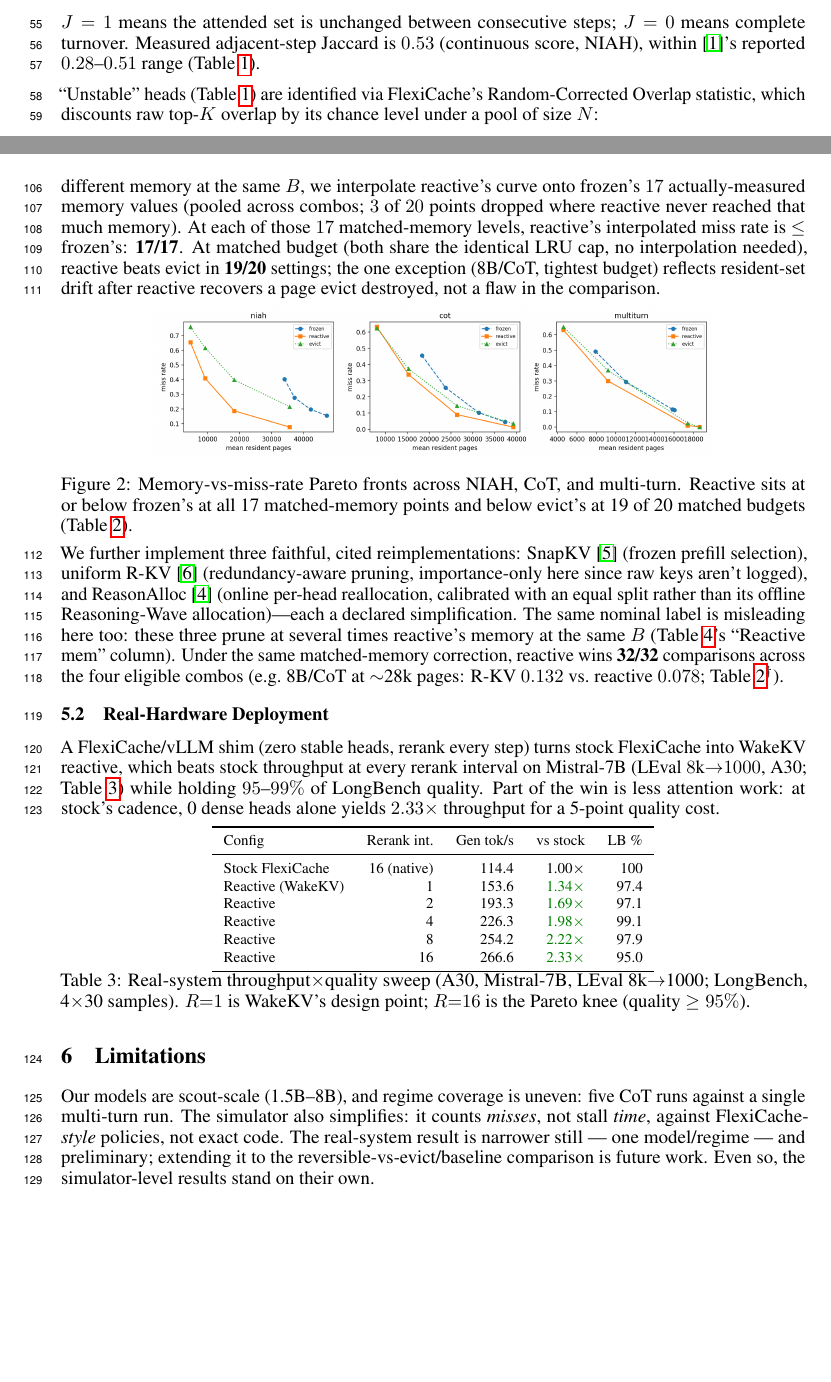
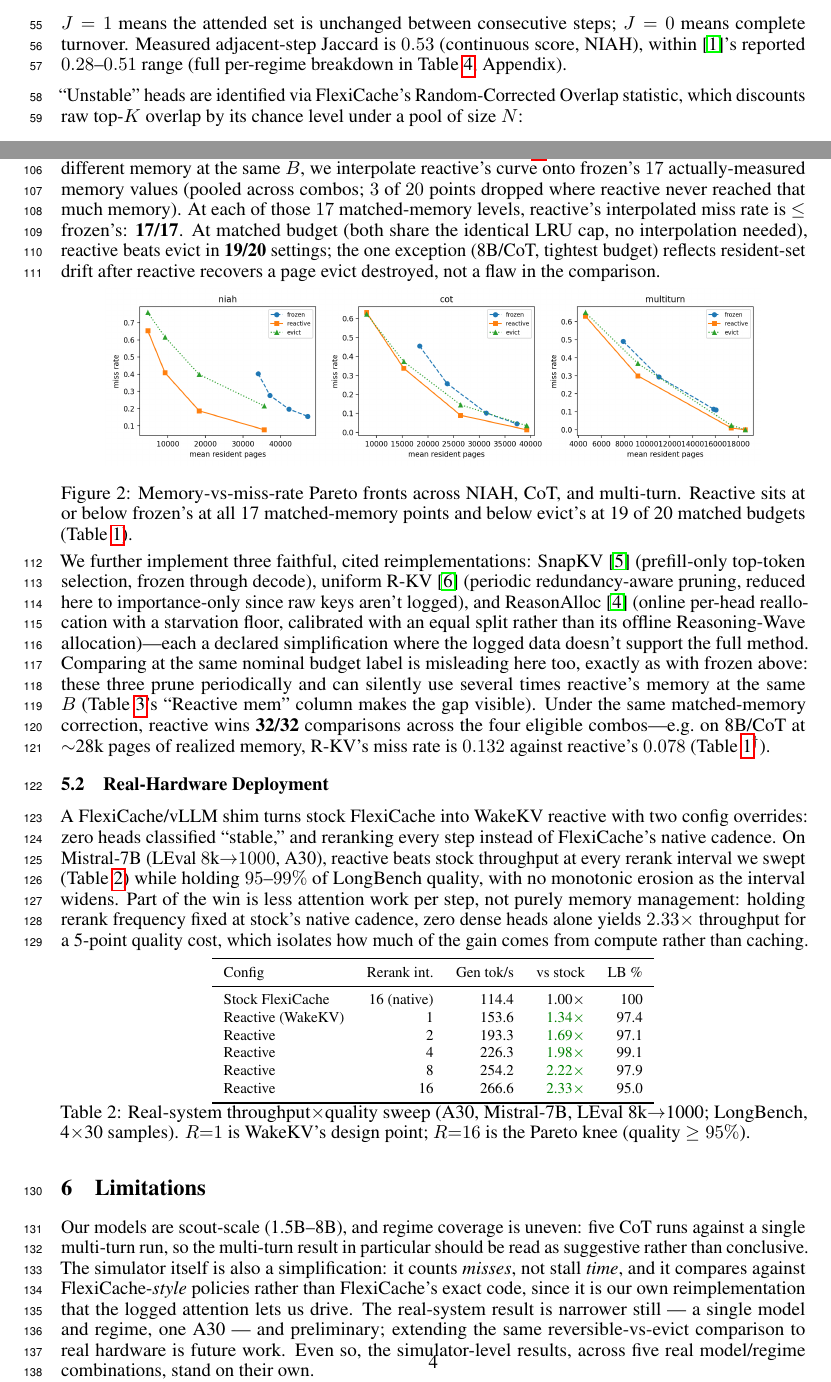
Before and after one commit to UtkarshRjn/WakeKV, a LaTeX paper (paper/wakekv_mlforsys.tex): two parts of pages 2 and 4 of 7 before the commit and two parts of pages 2 and 4 of 8 after it, joined at a grey line, cut so that both start at the same text, the shorter picture padded with empty space. Compiled offline with pdfLaTeX.

Commit message:
docs(paper): move churn table to appendix, enlarge figures, flesh out results prose
The Head Churn table's numbers (0.53 Jaccard, 0.63-0.85 drift range,
0.79 at 8B) were already narrated in the surrounding prose, so it was
pure redundancy taking up main-text space. Moves it to a new Appendix
section, freeing significant room on pages 2-4.

Uses that freed space to:
- Enlarge Figure 1 (landscape quadrant + mechanism diagram) and
  Figure 2 (Pareto curves), and float Figure 1 to the top of its page
- Flesh out Baseline Comparison (folded into 5.1), Real-Hardware
  Deployment, and Limitations with fuller, more natural prose instead
  of the aggressively compressed wording from earlier page-fit passes
- Remove the raggedbottom/enlargethispage hacks that are no longer
  needed now that there's genuine slack

Main text still holds at exactly 4 pages.

```diff
--- a/paper/wakekv_mlforsys.tex
+++ b/paper/wakekv_mlforsys.tex
@@ -139,9 +139,10 @@ J(A_t, A_{t+1}) \;=\; \frac{|A_t \cap A_{t+1}|}{|A_t \cup A_{t+1}|}.
 $J=1$ means the attended set is unchanged between consecutive steps;
 $J=0$ means complete turnover. Measured adjacent-step Jaccard is $0.53$
 (continuous score, NIAH), within \cite{retrievalheadsdynamic}'s reported
-$0.28$--$0.51$ range (Table~\ref{tab:churn}).
+$0.28$--$0.51$ range (full per-regime breakdown in
+Table~\ref{tab:churn}, Appendix).
 
-``Unstable'' heads (Table~\ref{tab:churn}) are identified via
+``Unstable'' heads are identified via
 FlexiCache's Random-Corrected Overlap statistic, which discounts raw
 top-$K$ overlap by its chance level under a pool of size $N$:
 \begin{equation}
@@ -341,7 +320,7 @@ recovers a page evict destroyed, not a flaw in the comparison.
 
 \begin{figure}[h]
 \centering
-\includegraphics[width=0.75\textwidth]{figures/pareto_curves.png}
+\includegraphics[width=0.88\textwidth]{figures/pareto_curves.png}
 \caption{Memory-vs-miss-rate Pareto fronts across NIAH, CoT, and
 multi-turn. Reactive sits at or below frozen's at all 17
 matched-memory points and below evict's at 19 of 20 matched budgets
@@ -350,27 +329,35 @@ matched-memory points and below evict's at 19 of 20 matched budgets
 \end{figure}
 
 We further implement three faithful, cited reimplementations:
-SnapKV~\cite{snapkv} (frozen prefill selection), uniform
-R-KV~\cite{rkv} (redundancy-aware pruning, importance-only here since
-raw keys aren't logged), and ReasonAlloc~\cite{reasonalloc} (online
-per-head reallocation, calibrated with an equal split rather than its
-offline Reasoning-Wave allocation)---each a declared simplification.
-The same nominal label is misleading here too: these three prune at
+SnapKV~\cite{snapkv} (prefill-only top-token selection, frozen through
+decode), uniform R-KV~\cite{rkv} (periodic redundancy-aware pruning,
+reduced here to importance-only since raw keys aren't logged), and
+ReasonAlloc~\cite{reasonalloc} (online per-head reallocation with a
+starvation floor, calibrated with an equal split rather than its
+offline Reasoning-Wave allocation)---each a declared simplification
+where the logged data doesn't support the full method. Comparing at
+the same nominal budget label is misleading here too, exactly as with
+frozen above: these three prune periodically and can silently use
 several times reactive's memory at the same $B$
-(Table~\ref{tab:appendix-sweep}'s ``Reactive mem'' column). Under the
-same matched-memory correction, reactive wins
-\textbf{32/32} comparisons across the four eligible combos (e.g.\
-8B/CoT at $\sim$28k pages: R-KV $0.132$ vs.\ reactive $0.078$;
-Table~\ref{tab:results}$^\dagger$).
+(Table~\ref{tab:appendix-sweep}'s ``Reactive mem'' column makes the
+gap visible). Under the same matched-memory correction, reactive wins
+\textbf{32/32} comparisons across the four eligible combos---e.g.\ on
+8B/CoT at $\sim$28k pages of realized memory, R-KV's miss rate is
+$0.132$ against reactive's $0.078$ (Table~\ref{tab:results}$^\dagger$).
 
 \subsection{Real-Hardware Deployment}
 
-A FlexiCache/vLLM shim (zero stable heads, rerank every step) turns
-stock FlexiCache into WakeKV reactive, which beats stock throughput at
-every rerank interval on Mistral-7B (LEval $8$k$\to$$1000$, A30;
-Table~\ref{tab:m2b2}) while holding $95$--$99\%$ of LongBench quality.
-Part of the win is less attention work: at stock's cadence, 0 dense
-heads alone yields $2.33\times$ throughput for a 5-point quality cost.
+A FlexiCache/vLLM shim turns stock FlexiCache into WakeKV reactive with
+two config overrides: zero heads classified ``stable,'' and reranking
+every step instead of FlexiCache's native cadence. On Mistral-7B
+(LEval $8$k$\to$$1000$, A30), reactive beats stock throughput at every
+rerank interval we swept (Table~\ref{tab:m2b2}) while holding
+$95$--$99\%$ of LongBench quality, with no monotonic erosion as the
+interval widens. Part of the win is less attention work per step, not
+purely memory management: holding rerank frequency fixed at stock's
+native cadence, zero dense heads alone yields $2.33\times$ throughput
+for a 5-point quality cost, which isolates how much of the gain comes
+from compute rather than caching.
 
 \begin{table}[h]
 \centering
@@ -393,17 +380,21 @@ WakeKV's design point; $R{=}16$ is the Pareto knee (quality $\geq 95\%$).}
 \label{tab:m2b2}
 \end{table}
 
-\raggedbottom
-\enlargethispage{9\baselineskip}
+\enlargethispage{4\baselineskip}
 \section{Limitations}
 
 Our models are scout-scale (1.5B--8B), and regime coverage is uneven:
-five CoT runs against a single multi-turn run. The simulator also
-simplifies: it counts \emph{misses}, not stall \emph{time}, against
-FlexiCache-\emph{style} policies, not exact code. The real-system
-result is narrower still --- one model/regime --- and preliminary;
-extending it to the reversible-vs-evict/baseline comparison is future
-work. Even so, the simulator-level results stand on their own.
+five CoT runs against a single multi-turn run, so the multi-turn
+result in particular should be read as suggestive rather than
+conclusive. The simulator itself is also a simplification: it counts
+\emph{misses}, not stall \emph{time}, and it compares against
+FlexiCache-\emph{style} policies rather than FlexiCache's exact code,
+since it is our own reimplementation that the logged attention lets us
+drive. The real-system result is narrower still --- a single model and
+regime, one A30 --- and preliminary; extending the same
+reversible-vs-evict comparison to real hardware is future work. Even
+so, the simulator-level results, across five real model/regime
+combinations, stand on their own.
 
 \clearpage
 \begin{thebibliography}{99}
```
Also changed, not shown: paper/wakekv_mlforsys.tex (62 more changed lines).
